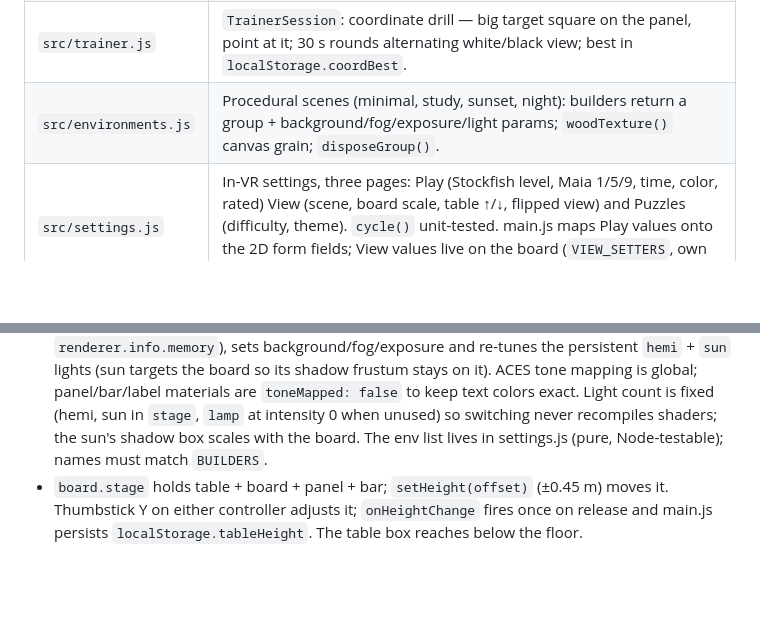
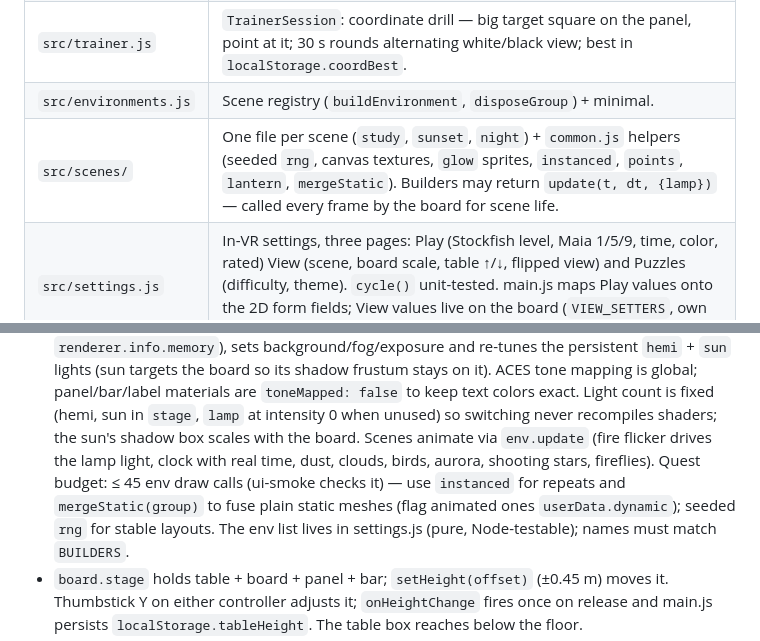
Before and after one commit to comino/LibreChessVR, a Markdown page: CLAUDE.md, 2 parts joined by grey strips. Rendered like a GitHub page; blank space fills up the shorter version.

```diff
--- a/CLAUDE.md
+++ b/CLAUDE.md
@@ -32,7 +32,8 @@ Never hardcode a color: add a token. Button labels: 1–2 words, sentence case;
 | `src/rush.js` | `RushSession extends PuzzleSession`: 3 min, 3 lives, wrong move = life lost + next puzzle, difficulty rises every 5 solved; best in `localStorage.rushBest`. Overrides the puzzle hooks only. |
 | `src/speech.js` | `moveToSpeech(verboseMove)` (pure, unit-tested: "Knight takes F 3, check") + `speak()` via speechSynthesis. `board.announce(move, mine)` filters by `board.voice` (off/opponent/all). |
 | `src/trainer.js` | `TrainerSession`: coordinate drill — big target square on the panel, point at it; 30 s rounds alternating white/black view; best in `localStorage.coordBest`. |
-| `src/environments.js` | Procedural scenes (minimal, study, sunset, night): builders return a group + background/fog/exposure/light params; `woodTexture()` canvas grain; `disposeGroup()`. |
+| `src/environments.js` | Scene registry (`buildEnvironment`, `disposeGroup`) + minimal. |
+| `src/scenes/` | One file per scene (`study`, `sunset`, `night`) + `common.js` helpers (seeded `rng`, canvas textures, `glow` sprites, `instanced`, `points`, `lantern`, `mergeStatic`). Builders may return `update(t, dt, {lamp})` — called every frame by the board for scene life. |
 | `src/settings.js` | In-VR settings, three pages: Play (Stockfish level, Maia 1/5/9, time, color, rated) View (scene, board scale, table ↑/↓, flipped view) and Puzzles (difficulty, theme). `cycle()` unit-tested. main.js maps Play values onto the 2D form fields; View values live on the board (`VIEW_SETTERS`, own localStorage keys). |
 | `src/main.js` | 2D page + in-VR menu (`menu()`: Stockfish/seek/cancel/puzzles, from persisted `settings`), event stream, resumes ongoing game. `view` = what the panel shows; `refresh()` re-renders it. `window.parallax.board` = debug handle. |
 | `src/theme.js` | Design tokens: `COLOR`, `TINT` (+`TINT_MIX`), `BOARD`, `PIECES`, `FONT`. |
@@ -70,6 +71,10 @@ Never hardcode a color: add a token. Button labels: 1–2 words, sentence case;
   is global; panel/bar/label materials are `toneMapped: false` to keep text colors exact.
   Light count is fixed (hemi, sun in `stage`, `lamp` at intensity 0 when unused) so switching
   never recompiles shaders; the sun's shadow box scales with the board.
+  Scenes animate via `env.update` (fire flicker drives the lamp light, clock with real time,
+  dust, clouds, birds, aurora, shooting stars, fireflies). Quest budget: ≤ 45 env draw calls
+  (ui-smoke checks it) — use `instanced` for repeats and `mergeStatic(group)` to fuse plain
+  static meshes (flag animated ones `userData.dynamic`); seeded `rng` for stable layouts.
   The env list lives in settings.js (pure, Node-testable); names must match `BUILDERS`.
 - `board.stage` holds table + board + panel + bar; `setHeight(offset)` (±0.45 m) moves it.
   Thumbstick Y on either controller adjusts it; `onHeightChange` fires once on release and
```
Also changed, not shown: README.md (+3 -2 lines), docs/img/game.jpg, docs/img/ghost.jpg, docs/img/landing.jpg, docs/img/night.jpg, docs/img/sunset.jpg, 8 other files.
